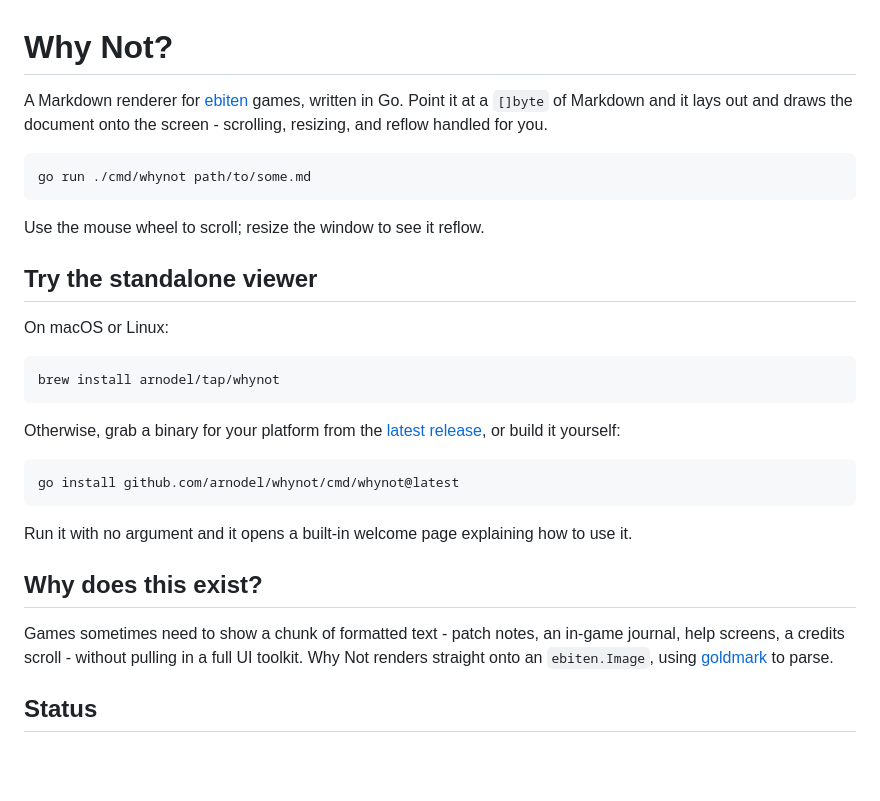
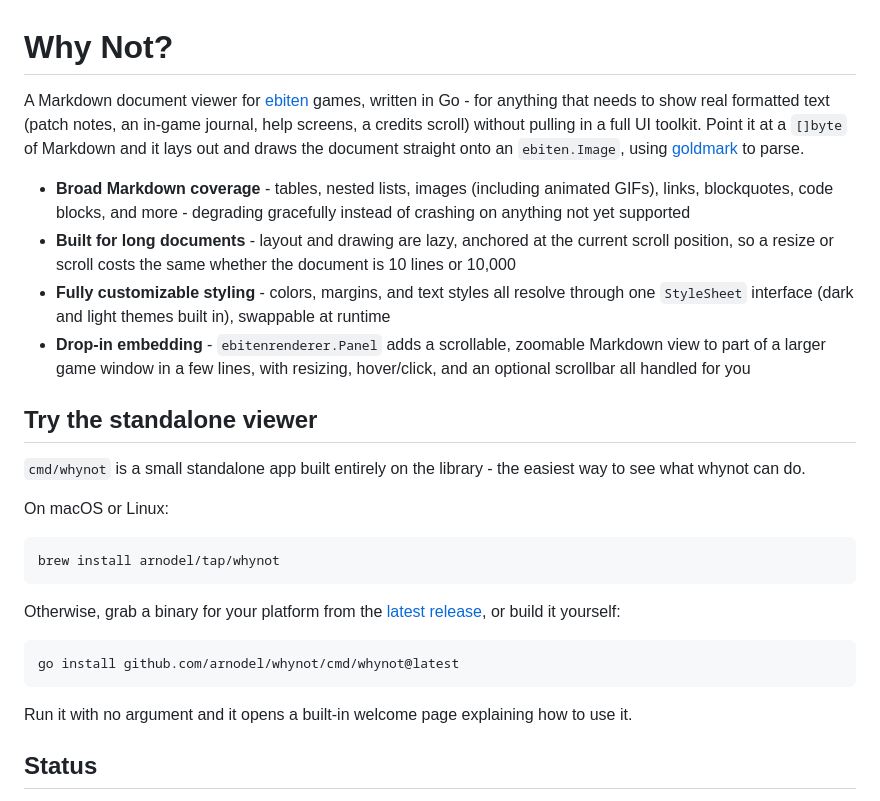
Before and after one commit to arnodel/whynot, a Markdown page: README.md, the part around the change. Drawn GitHub-style; blank space fills up the shorter version.

Commit message:
README: rewrite the hero section with headline features
Leads with what whynot is and who it's for, then four bullets covering
the real differentiators (Markdown coverage, lazy long-document
handling, StyleSheet theming, Panel embedding) - this is the first
thing a visitor reads, so it should say more than "renders Markdown."

Folds the old "Why does this exist?" section into the opening
paragraph (same content, no longer needed as a separate heading once
the hero covers it) and drops the duplicate `go run ./cmd/whynot ...`
snippet from the hero - "Try the standalone viewer" right below it
already owns that, and now frames cmd/whynot explicitly as a showcase
of the library rather than just install instructions.

Co-Authored-By: Claude Sonnet 5 <noreply@anthropic.com>

````diff
--- a/README.md
+++ b/README.md
@@ -1,16 +1,30 @@
 # Why Not?
 
-A Markdown renderer for [ebiten](https://ebitengine.org/) games, written in
-Go. Point it at a `[]byte` of Markdown and it lays out and draws the
-document onto the screen - scrolling, resizing, and reflow handled for you.
+A Markdown document viewer for [ebiten](https://ebitengine.org/) games,
+written in Go - for anything that needs to show real formatted text (patch
+notes, an in-game journal, help screens, a credits scroll) without pulling
+in a full UI toolkit. Point it at a `[]byte` of Markdown and it lays out
+and draws the document straight onto an `ebiten.Image`, using
+[goldmark](https://github.com/yuin/goldmark) to parse.
 
-```
-go run ./cmd/whynot path/to/some.md
-```
-
-Use the mouse wheel to scroll; resize the window to see it reflow.
+- **Broad Markdown coverage** - tables, nested lists, images (including
+  animated GIFs), links, blockquotes, code blocks, and more - degrading
+  gracefully instead of crashing on anything not yet supported
+- **Built for long documents** - layout and drawing are lazy, anchored at
+  the current scroll position, so a resize or scroll costs the same
+  whether the document is 10 lines or 10,000
+- **Fully customizable styling** - colors, margins, and text styles all
+  resolve through one `StyleSheet` interface (dark and light themes built
+  in), swappable at runtime
+- **Drop-in embedding** - `ebitenrenderer.Panel` adds a scrollable,
+  zoomable Markdown view to part of a larger game window in a few lines,
+  with resizing, hover/click, and an optional scrollbar all handled for
+  you
 
 ## Try the standalone viewer
+
+`cmd/whynot` is a small standalone app built entirely on the library - the
+easiest way to see what whynot can do.
 
 On macOS or Linux:
 
@@ -28,13 +42,6 @@ go install github.com/arnodel/whynot/cmd/whynot@latest
 
 Run it with no argument and it opens a built-in welcome page explaining how
 to use it.
-
-## Why does this exist?
-
-Games sometimes need to show a chunk of formatted text - patch notes, an
-in-game journal, help screens, a credits scroll - without pulling in a full
-UI toolkit. Why Not renders straight onto an `ebiten.Image`, using
-[goldmark](https://github.com/yuin/goldmark) to parse.
 
 ## Status
 
````
